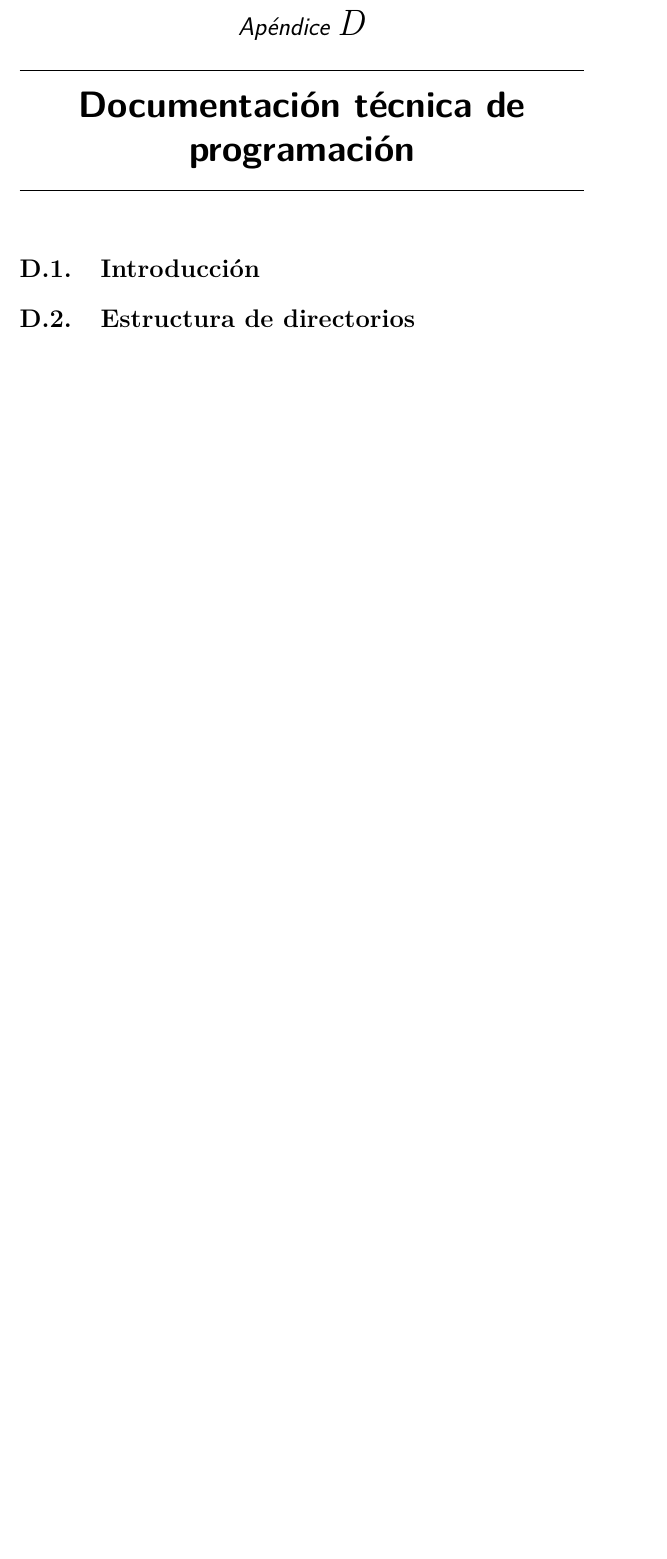
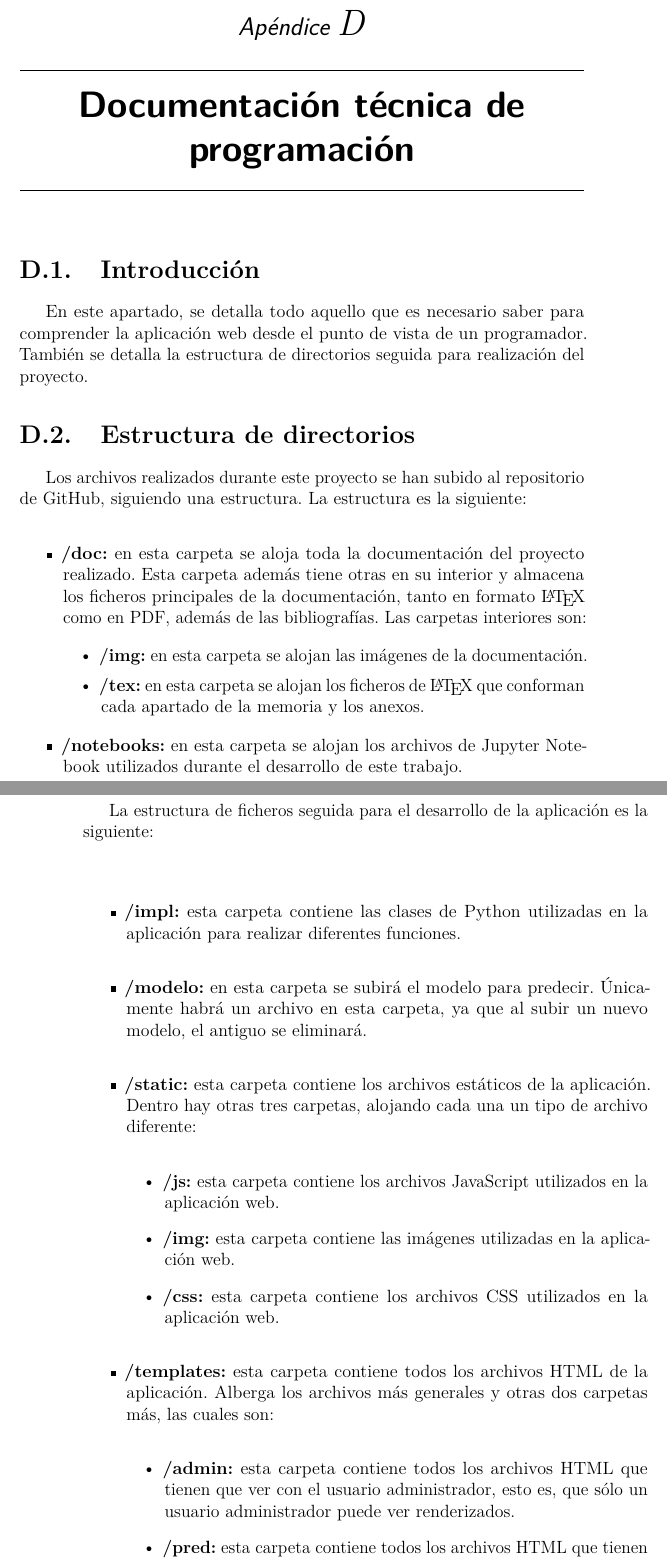
Before and after one commit to xam1002/TFG_Deteccion_Parkinson, a LaTeX book (doc/anexos.tex, which reads doc/tex/D_Manual_programador.tex): part of page 33 of 37 before the commit and two parts of pages 33 and 34 of 39 after it, the two joined at a grey line, cut so that both start at the same text, the shorter picture padded with empty space. Compiled offline with pdfLaTeX.

Commit message:
Update D_Manual_programador.tex

```diff
--- a/doc/tex/D_Manual_programador.tex
+++ b/doc/tex/D_Manual_programador.tex
@@ -1,8 +1,38 @@
 \apendice{Documentación técnica de programación}
 
 \section{Introducción}
+En este apartado, se detalla todo aquello que es necesario saber para comprender la aplicación web desde el punto de vista de un programador. También se detalla la estructura de directorios seguida para realización del proyecto.
 
 \section{Estructura de directorios}
+Los archivos realizados durante este proyecto se han subido al repositorio de GitHub, siguiendo una estructura. La estructura es la siguiente:
+
+\begin{itemize}
+	\item \textbf{/doc:} en esta carpeta se aloja toda la documentación del proyecto realizado. Esta carpeta además tiene otras en su interior y almacena los ficheros principales de la documentación, tanto en formato \LaTeX{} como en PDF, además de las bibliografías. Las carpetas interiores son:
+		\begin{itemize}
+			\item \textbf{/img:} en esta carpeta se alojan las imágenes de la documentación.
+			\item \textbf{/tex:} en esta carpeta se alojan los ficheros de \LaTeX{} que conforman cada apartado de la memoria y los anexos.
+		\end{itemize}
+	\item \textbf{/notebooks:} en esta carpeta se alojan los archivos de Jupyter Notebook utilizados durante el desarrollo de este trabajo.
+\end{itemize}
+
+La estructura de ficheros seguida para el desarrollo de la aplicación es la siguiente:
+
+\begin{itemize}
+	\item \textbf{/impl:} esta carpeta contiene las clases de Python utilizadas en la aplicación para realizar diferentes funciones.
+	\item \textbf{/modelo:} en esta carpeta se subirá el modelo para predecir. Únicamente habrá un archivo en esta carpeta, ya que al subir un nuevo modelo, el antiguo se eliminará.
+	\item \textbf{/static:} esta carpeta contiene los archivos estáticos de la aplicación. Dentro hay otras tres carpetas, alojando cada una un tipo de archivo diferente:
+	\begin{itemize}
+		\item \textbf{/js:} esta carpeta contiene los archivos JavaScript utilizados en la aplicación web.
+		\item \textbf{/img:} esta carpeta contiene las imágenes utilizadas en la aplicación web.
+		\item \textbf{/css:} esta carpeta contiene los archivos CSS utilizados en la aplicación web.
+	\end{itemize}
+	\item \textbf{/templates:} esta carpeta contiene todos los archivos HTML de la aplicación. Alberga los archivos más generales y otras dos carpetas más, las cuales son:
+	\begin{itemize}
+		\item \textbf{/admin:} esta carpeta contiene todos los archivos HTML que tienen que ver con el usuario administrador, esto es, que sólo un usuario administrador puede ver renderizados.
+		\item \textbf{/pred:} esta carpeta contiene todos los archivos HTML que tienen que ver con la predicción.
+	\end{itemize}
+	\item \textbf{/video:} esta carpeta contiene el vídeo que se va a procesar para realizar la predicción. Una vez termine la predicción, el vídeo se borrará del servidor.
+\end{itemize}
 
 \section{Manual del programador}
 
```
